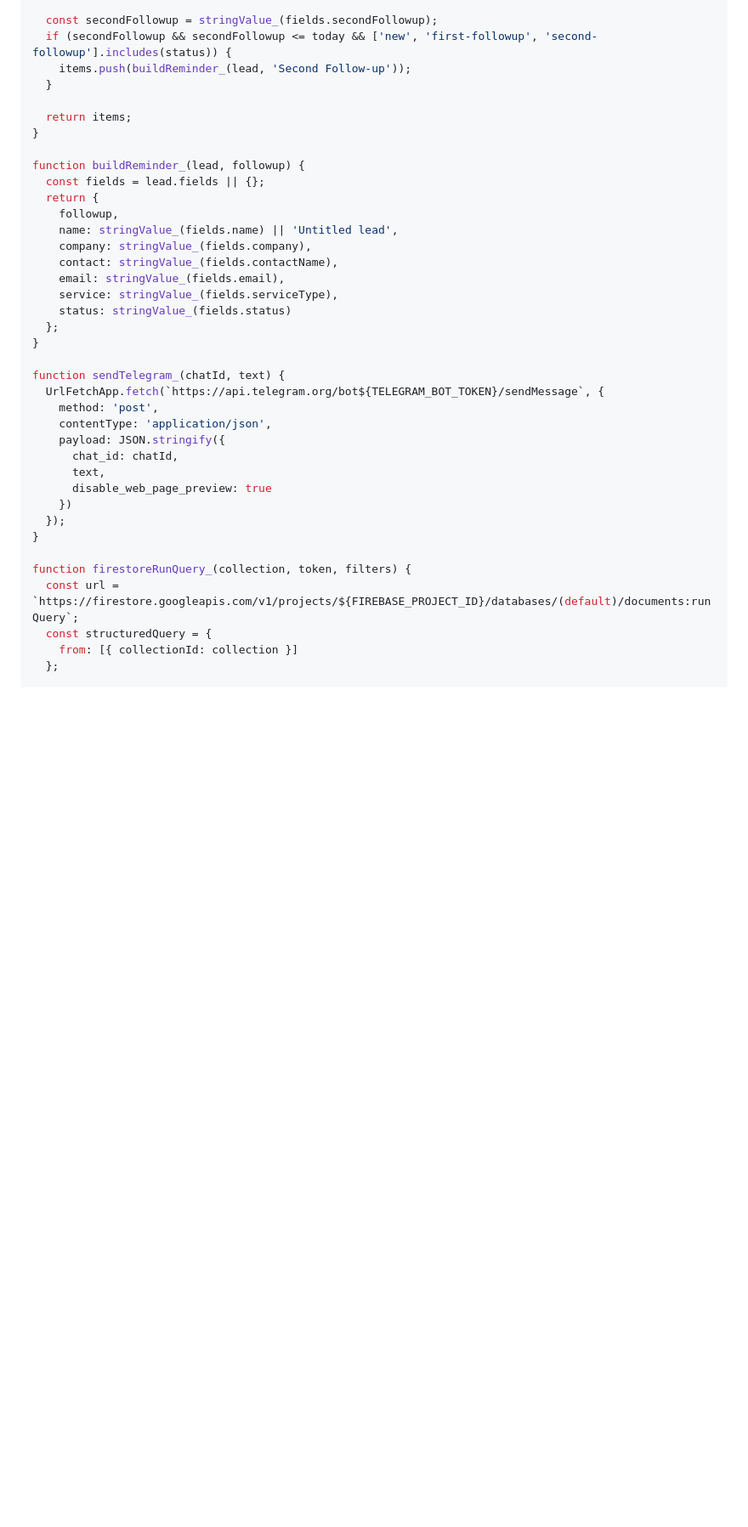
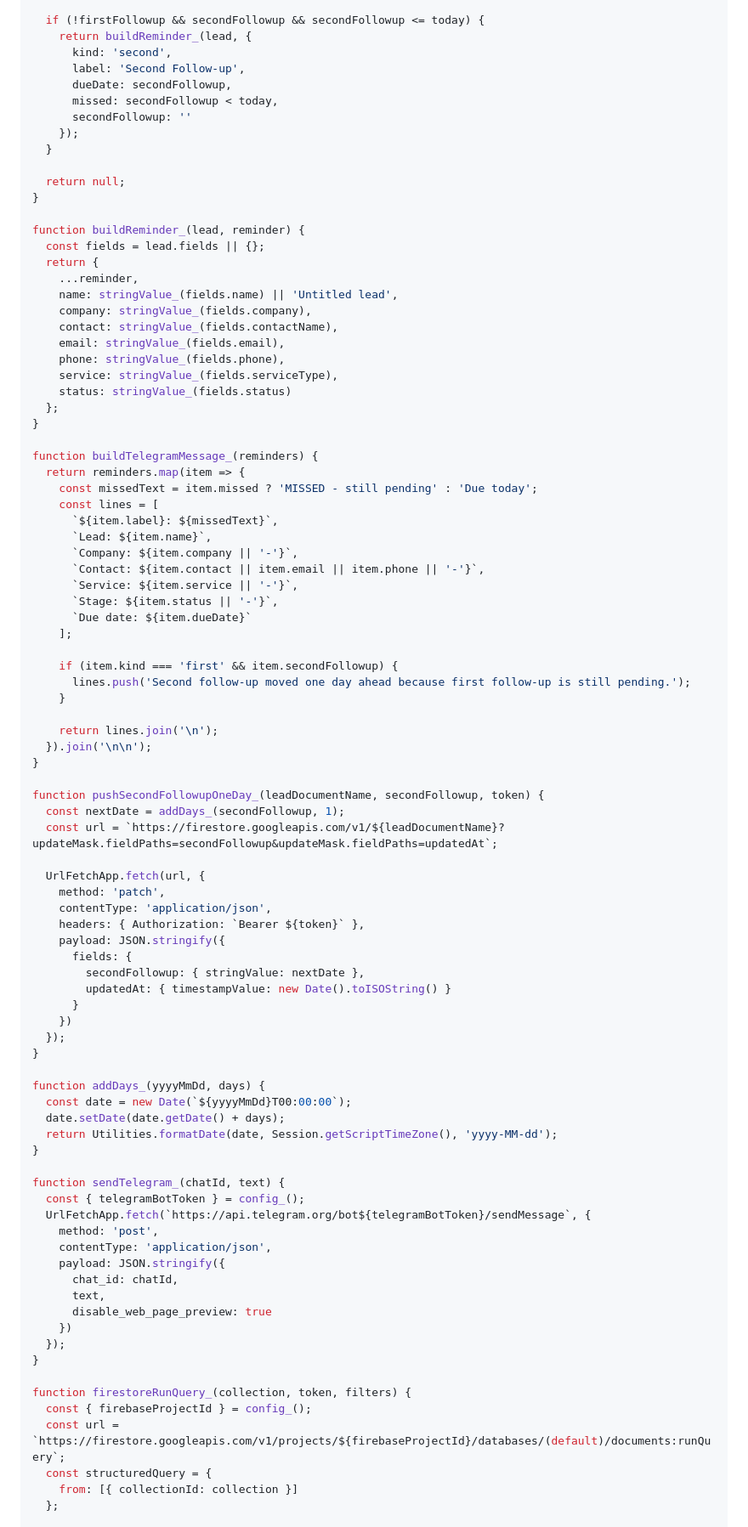
Before and after one commit to addyklicks/CyberQuellCRM, a Markdown page: TELEGRAM_REMINDERS_SETUP.md, the part around one of its changes. Shown at 85% size. Rendered like a GitHub page; blank space fills up the shorter version.

```diff
--- a/TELEGRAM_REMINDERS_SETUP.md
+++ b/TELEGRAM_REMINDERS_SETUP.md
@@ -84,28 +118,79 @@ function getDueFollowups_(lead, today) {
   }
 
-  const secondFollowup = stringValue_(fields.secondFollowup);
-  if (secondFollowup && secondFollowup <= today && ['new', 'first-followup', 'second-followup'].includes(status)) {
-    items.push(buildReminder_(lead, 'Second Follow-up'));
+  if (!firstFollowup && secondFollowup && secondFollowup <= today) {
+    return buildReminder_(lead, {
+      kind: 'second',
+      label: 'Second Follow-up',
+      dueDate: secondFollowup,
+      missed: secondFollowup < today,
+      secondFollowup: ''
+    });
   }
 
-  return items;
+  return null;
 }
 
-function buildReminder_(lead, followup) {
+function buildReminder_(lead, reminder) {
   const fields = lead.fields || {};
   return {
-    followup,
+    ...reminder,
     name: stringValue_(fields.name) || 'Untitled lead',
     company: stringValue_(fields.company),
     contact: stringValue_(fields.contactName),
     email: stringValue_(fields.email),
+    phone: stringValue_(fields.phone),
     service: stringValue_(fields.serviceType),
     status: stringValue_(fields.status)
   };
 }
 
+function buildTelegramMessage_(reminders) {
+  return reminders.map(item => {
+    const missedText = item.missed ? 'MISSED - still pending' : 'Due today';
+    const lines = [
+      `${item.label}: ${missedText}`,
+      `Lead: ${item.name}`,
+      `Company: ${item.company || '-'}`,
+      `Contact: ${item.contact || item.email || item.phone || '-'}`,
+      `Service: ${item.service || '-'}`,
+      `Stage: ${item.status || '-'}`,
+      `Due date: ${item.dueDate}`
+    ];
+
+    if (item.kind === 'first' && item.secondFollowup) {
+      lines.push('Second follow-up moved one day ahead because first follow-up is still pending.');
+    }
+
+    return lines.join('\n');
+  }).join('\n\n');
+}
+
+function pushSecondFollowupOneDay_(leadDocumentName, secondFollowup, token) {
+  const nextDate = addDays_(secondFollowup, 1);
+  const url = `https://firestore.googleapis.com/v1/${leadDocumentName}?updateMask.fieldPaths=secondFollowup&updateMask.fieldPaths=updatedAt`;
+
+  UrlFetchApp.fetch(url, {
+    method: 'patch',
+    contentType: 'application/json',
+    headers: { Authorization: `Bearer ${token}` },
+    payload: JSON.stringify({
+      fields: {
+        secondFollowup: { stringValue: nextDate },
+        updatedAt: { timestampValue: new Date().toISOString() }
+      }
+    })
+  });
+}
+
+function addDays_(yyyyMmDd, days) {
+  const date = new Date(`${yyyyMmDd}T00:00:00`);
+  date.setDate(date.getDate() + days);
+  return Utilities.formatDate(date, Session.getScriptTimeZone(), 'yyyy-MM-dd');
+}
+
 function sendTelegram_(chatId, text) {
-  UrlFetchApp.fetch(`https://api.telegram.org/bot${TELEGRAM_BOT_TOKEN}/sendMessage`, {
+  const { telegramBotToken } = config_();
+  UrlFetchApp.fetch(`https://api.telegram.org/bot${telegramBotToken}/sendMessage`, {
     method: 'post',
     contentType: 'application/json',
     payload: JSON.stringify({
@@ -117,7 +202,8 @@ function sendTelegram_(chatId, text) {
 }
 
 function firestoreRunQuery_(collection, token, filters) {
-  const url = `https://firestore.googleapis.com/v1/projects/${FIREBASE_PROJECT_ID}/databases/(default)/documents:runQuery`;
+  const { firebaseProjectId } = config_();
+  const url = `https://firestore.googleapis.com/v1/projects/${firebaseProjectId}/databases/(default)/documents:runQuery`;
   const structuredQuery = {
     from: [{ collectionId: collection }]
   };
```
Also changed, not shown: other parts of TELEGRAM_REMINDERS_SETUP.md (+81 -44 lines).
